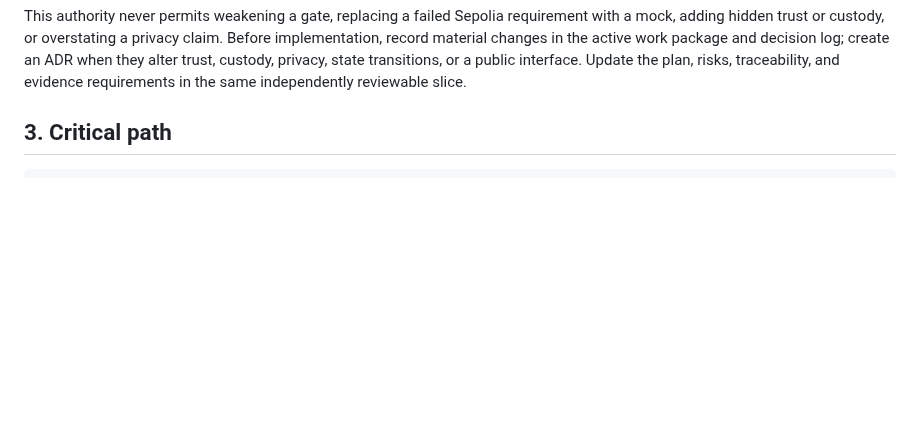
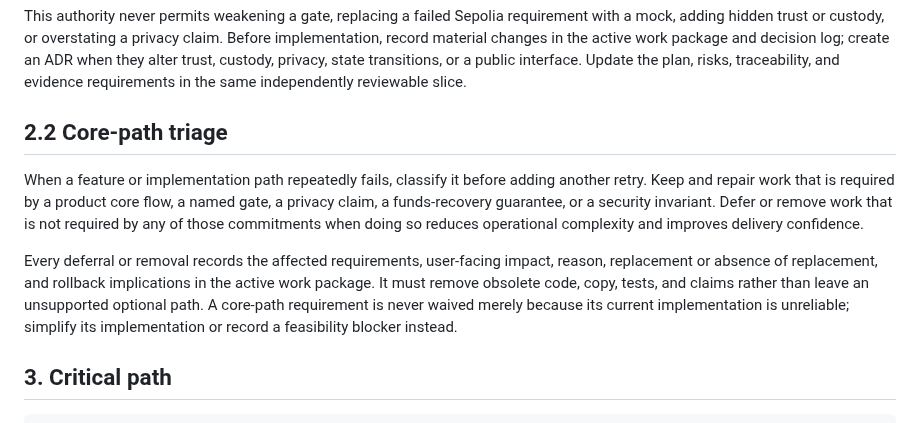
Before and after one commit to thatnghiepfulltime67/QuiteSignal, a Markdown page: Plan.md, the part around the change. GitHub-like rendering; blank space fills up the shorter version.

Commit message:
docs: add core-path triage policy

```diff
--- a/Plan.md
+++ b/Plan.md
@@ -39,6 +39,21 @@ claim. Before implementation, record material changes in the active work package
 and decision log; create an ADR when they alter trust, custody, privacy, state
 transitions, or a public interface. Update the plan, risks, traceability, and
 evidence requirements in the same independently reviewable slice.
+
+## 2.2 Core-path triage
+
+When a feature or implementation path repeatedly fails, classify it before adding
+another retry. Keep and repair work that is required by a product core flow, a named
+gate, a privacy claim, a funds-recovery guarantee, or a security invariant. Defer or
+remove work that is not required by any of those commitments when doing so reduces
+operational complexity and improves delivery confidence.
+
+Every deferral or removal records the affected requirements, user-facing impact,
+reason, replacement or absence of replacement, and rollback implications in the
+active work package. It must remove obsolete code, copy, tests, and claims rather
+than leave an unsupported optional path. A core-path requirement is never waived
+merely because its current implementation is unreliable; simplify its implementation
+or record a feasibility blocker instead.
 
 ## 3. Critical path
 
```
Also changed, not shown: docs/plans/00-foundation-and-feasibility.md (+7 -0 lines).
